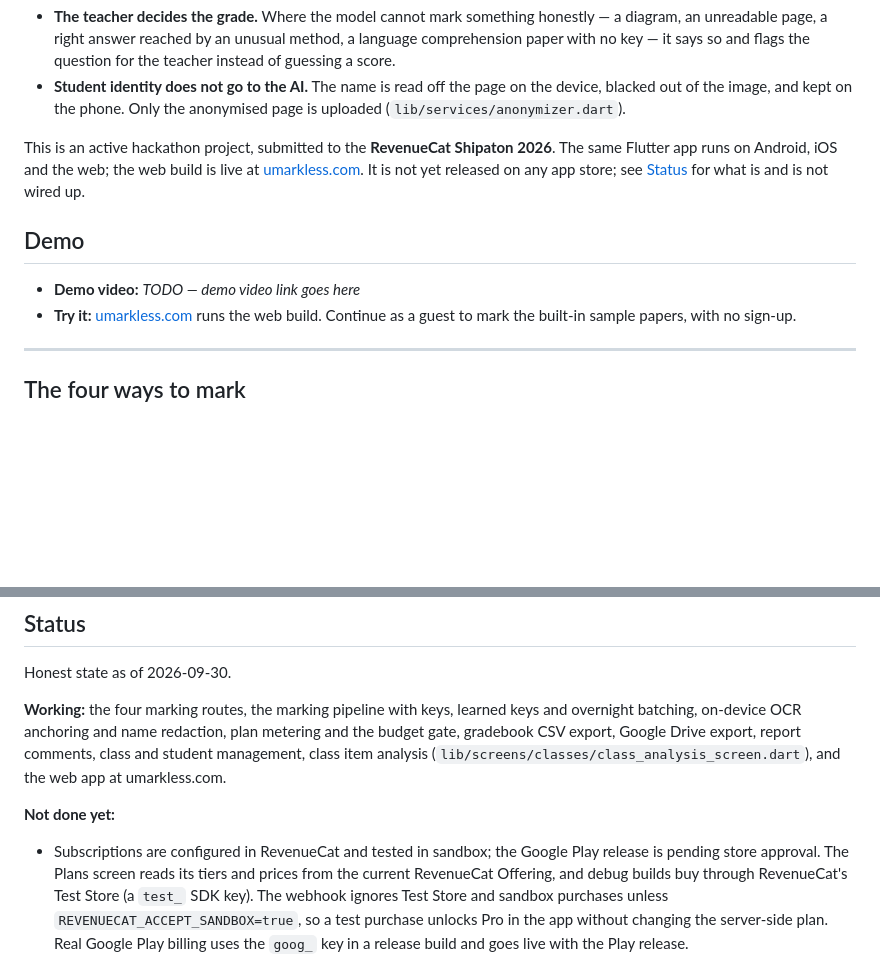
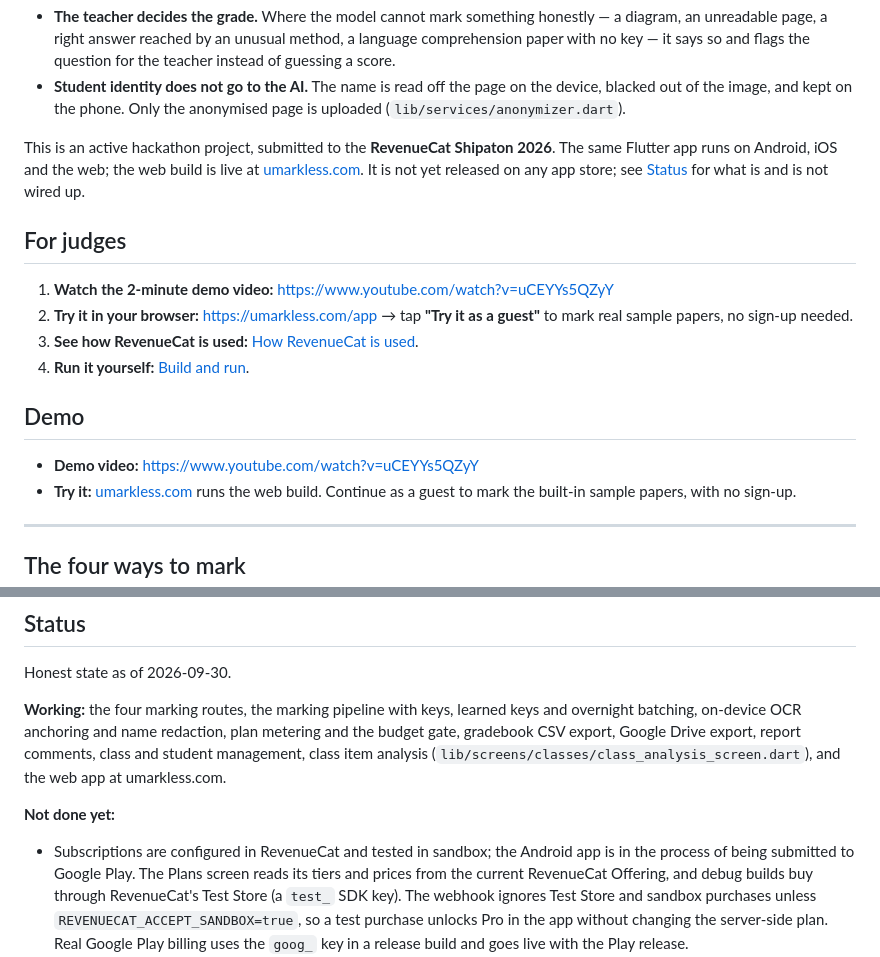
Before and after one commit to drposhbug/ai-marking-dreamflow, a Markdown page: README.md, 2 parts joined by grey strips. Drawn GitHub-style; blank space fills up the shorter version.

Commit message:
Add a For judges section and the demo video link
Judges get the video, the browser guest demo, the RevenueCat section and the setup steps in four lines. Status now says the Android app is in the process of being submitted to Google Play.

```diff
--- a/README.md
+++ b/README.md
@@ -25,9 +25,16 @@ This is an active hackathon project, submitted to the **RevenueCat Shipaton
 live at [umarkless.com](https://umarkless.com). It is not yet released on any
 app store; see [Status](#status) for what is and is not wired up.
 
+## For judges
+
+1. **Watch the 2-minute demo video:** https://www.youtube.com/watch?v=uCEYYs5QZyY
+2. **Try it in your browser:** https://umarkless.com/app → tap **"Try it as a guest"** to mark real sample papers, no sign-up needed.
+3. **See how RevenueCat is used:** [How RevenueCat is used](#how-revenuecat-is-used).
+4. **Run it yourself:** [Build and run](#build-and-run).
+
 ## Demo
 
-- **Demo video:** _TODO — demo video link goes here_ <!-- DEMO VIDEO PLACEHOLDER: replace with the YouTube/Loom URL -->
+- **Demo video:** https://www.youtube.com/watch?v=uCEYYs5QZyY
 - **Try it:** [umarkless.com](https://umarkless.com) runs the web build.
   Continue as a guest to mark the built-in sample papers, with no sign-up.
 
@@ -505,8 +512,9 @@ umarkless.com.
 
 **Not done yet:**
 
-- Subscriptions are configured in RevenueCat and tested in sandbox; the Google
-  Play release is pending store approval. The Plans screen reads its tiers
+- Subscriptions are configured in RevenueCat and tested in sandbox; the
+  Android app is in the process of being submitted to Google Play. The Plans
+  screen reads its tiers
   and prices from the current RevenueCat Offering, and debug builds buy
   through RevenueCat's Test Store (a `test_` SDK key). The webhook ignores
   Test Store and sandbox purchases unless `REVENUECAT_ACCEPT_SANDBOX=true`, so
```
